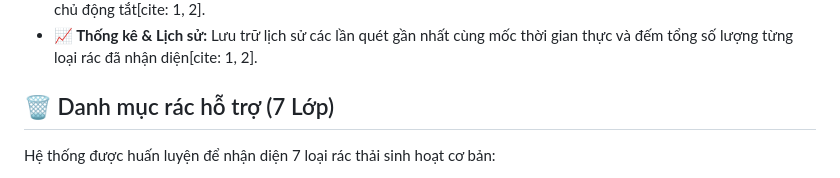
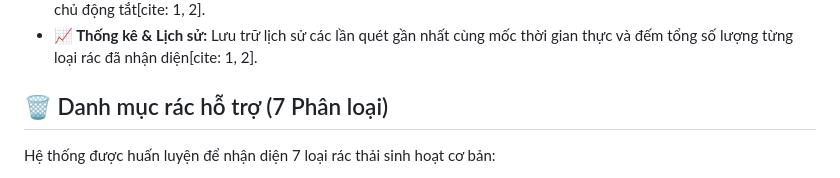
Before and after one commit to hbui69509-sudo/SmartBIN000, a Markdown page: README.md, the part around the change. Drawn GitHub-style.

```diff
--- a/README.md
+++ b/README.md
@@ -14,7 +14,7 @@ Dự án không chỉ sử dụng AI nhận diện hình ảnh cơ bản mà cò
 *   **📱 Tra cứu Wikipedia (QR Code):** Sau khi nhận diện thành công, hệ thống tự động tạo mã QR trỏ đến trang Wikipedia của vật liệu đó để người dùng tra cứu kiến thức. Bảng mã QR sẽ duy trì hiển thị cho đến khi người dùng chủ động tắt[cite: 1, 2].
 *   **📈 Thống kê & Lịch sử:** Lưu trữ lịch sử các lần quét gần nhất cùng mốc thời gian thực và đếm tổng số lượng từng loại rác đã nhận diện[cite: 1, 2].
 
-## 🗑️ Danh mục rác hỗ trợ (7 Lớp)
+## 🗑️ Danh mục rác hỗ trợ (7 Phân loại)
 
 Hệ thống được huấn luyện để nhận diện 7 loại rác thải sinh hoạt cơ bản:
 1.  **Nhựa** 🧴 (Bỏ thùng vàng)[cite: 1]
```
